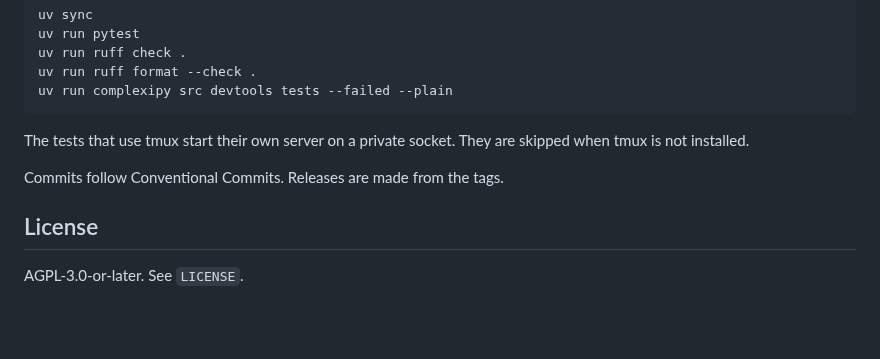
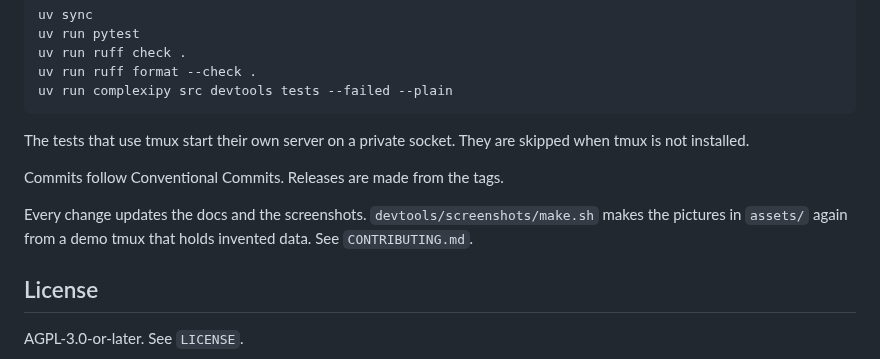
Before and after one commit to stevendejongnl/tmux-sidepanel, a Markdown page: README.md, the part around the change. Rendered like a GitHub page; blank space fills up the shorter version.

```diff
--- a/README.md
+++ b/README.md
@@ -220,6 +220,9 @@ is not installed.
 
 Commits follow Conventional Commits. Releases are made from the tags.
 
+Every change updates the docs and the screenshots. `devtools/screenshots/make.sh` makes the
+pictures in `assets/` again from a demo tmux that holds invented data. See `CONTRIBUTING.md`.
+
 ## License
 
 AGPL-3.0-or-later. See `LICENSE`.
```
Also changed, not shown: CONTRIBUTING.md (+21 -0 lines), assets/panel-menu.png, assets/panel.png, 6 other files.
